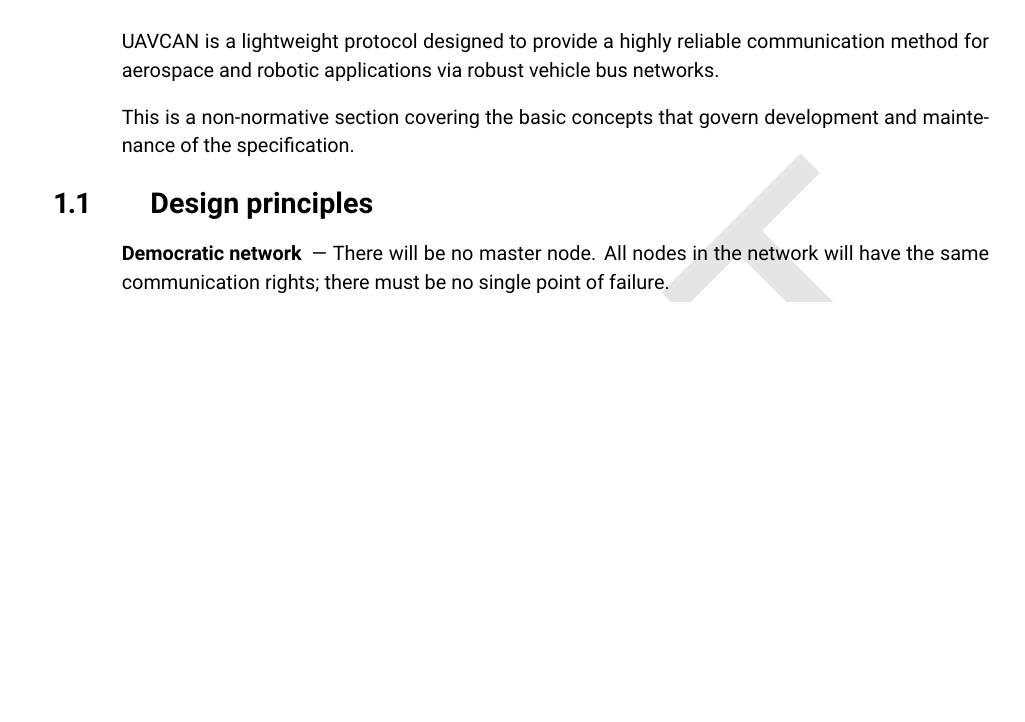
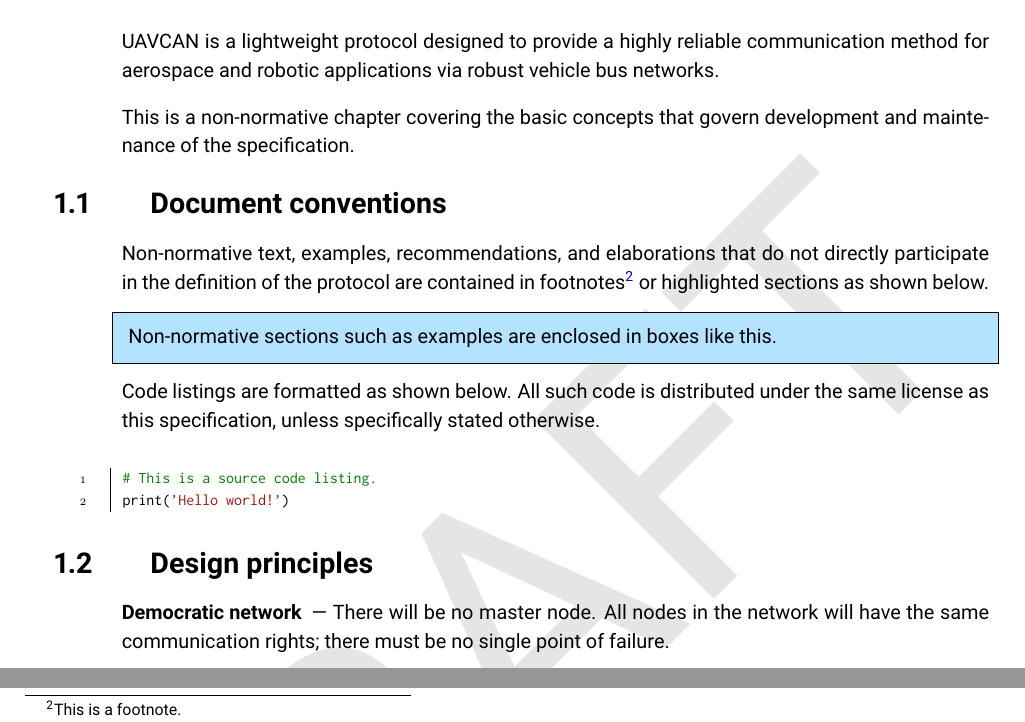
Before and after one commit to OpenCyphal/specification, a LaTeX thesis (specification/UAVCAN_Specification.tex, which reads specification/introduction/introduction.tex): part of page 5 of 66 before the commit and two parts of page 5 of 66 after it, the two joined at a grey line, cut so that both start at the same text, the shorter picture padded with empty space. Compiled offline with pdfLaTeX.

Commit message:
New section in the introductory chapter: Document conventions

```diff
--- a/specification/introduction/introduction.tex
+++ b/specification/introduction/introduction.tex
@@ -3,8 +3,26 @@
 UAVCAN is a lightweight protocol designed to provide a highly reliable communication method for
 aerospace and robotic applications via robust vehicle bus networks.
 
-This is a non-normative section covering the basic concepts that govern development and maintenance of
+This is a non-normative chapter covering the basic concepts that govern development and maintenance of
 the specification.
+
+\section{Document conventions}
+
+Non-normative text, examples, recommendations, and elaborations that do not directly participate
+in the definition of the protocol are contained in footnotes\footnote{This is a footnote.}
+or highlighted sections as shown below.
+
+\begin{remark}
+    Non-normative sections such as examples are enclosed in boxes like this.
+\end{remark}
+
+Code listings are formatted as shown below.
+All such code is distributed under the same license as this specification, unless specifically stated otherwise.
+
+\begin{minted}{python}
+# This is a source code listing.
+print('Hello world!')
+\end{minted}
 
 \section{Design principles}
 
```
